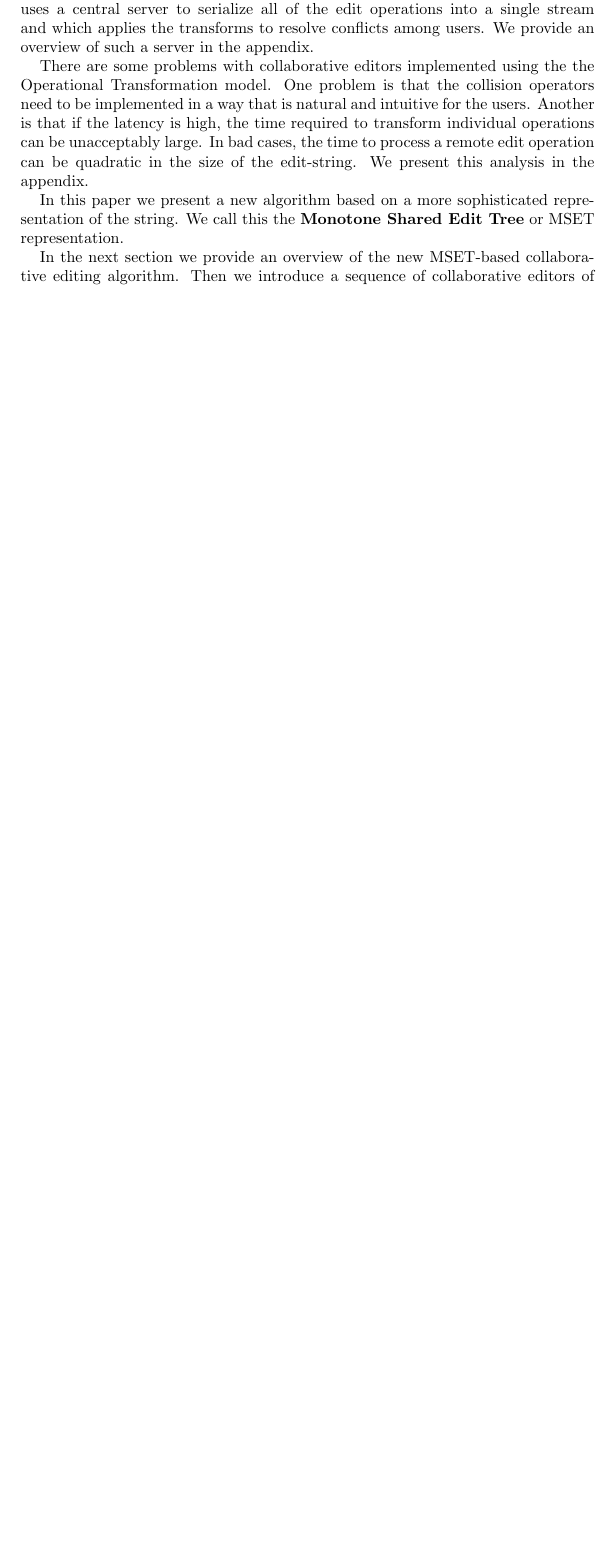
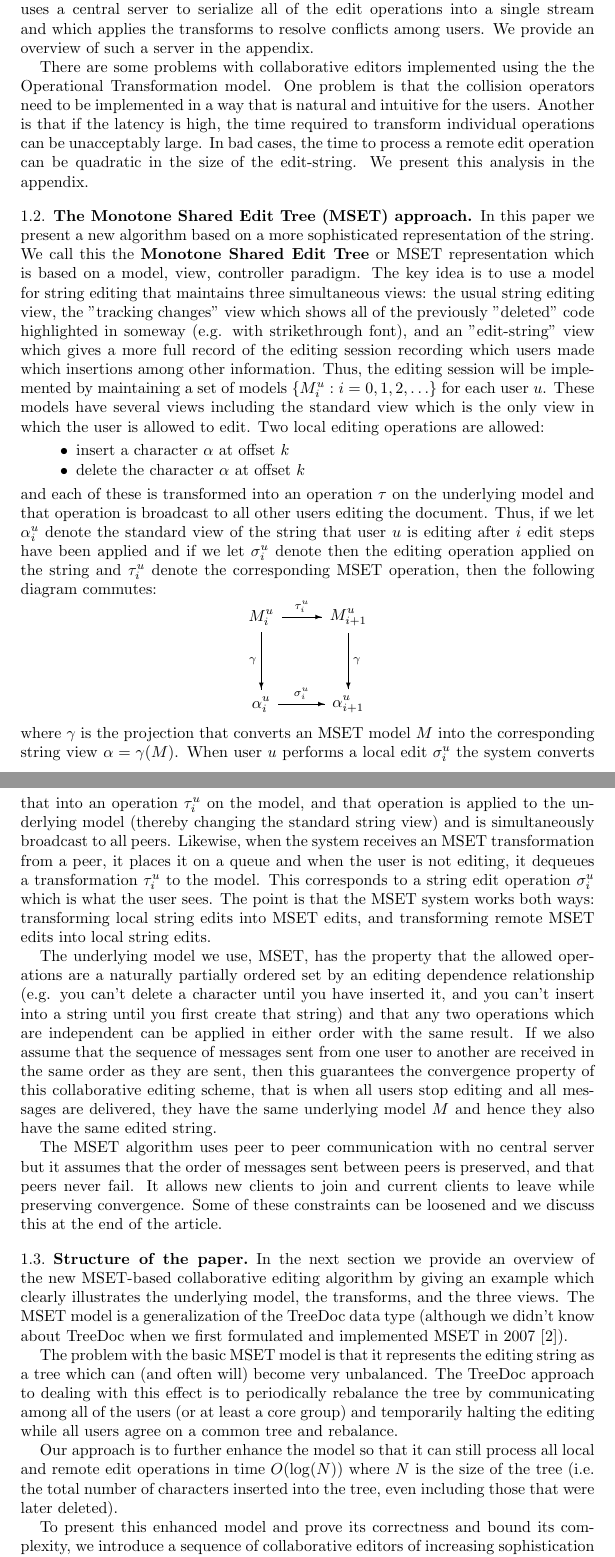
Before and after one commit to tjhickey724/msetpaper, a LaTeX paper (paper-collabed.tex): part of page 4 of 22 before the commit and two parts of pages 4 and 5 of 24 after it, the two joined at a grey line, cut so that both start at the same text, the shorter picture padded with empty space. Compiled offline with pdfLaTeX.

Commit message:
revised introduction

```diff
--- a/paper-collabed.tex
+++ b/paper-collabed.tex
@@ -173,11 +173,44 @@ bad cases, the time to process a remote edit operation can be quadratic
 in the size of the edit-string. We present this analysis in the appendix.
 % TODO: check to see if this is needed ...
 
+\subsection{The Monotone Shared Edit Tree (MSET) approach}
 In this paper we present a new algorithm based on a more sophisticated
 representation of the string. We call this the
-{\bf Monotone Shared Edit Tree} or MSET representation.
+{\bf Monotone Shared Edit Tree} or MSET representation which is based
+on a model, view, controller paradigm.  The key idea is to use a model for
+string editing that maintains three simultaneous views: the usual string editing view, the "tracking changes" view which shows all of the previously "deleted" code highlighted in someway (e.g. with strikethrough font), and an "edit-string" view which gives a more full record of the editing session recording which users made which insertions among other information. Thus, the editing session will be implemented by maintaining a set of models $\{M^u_i: i=0,1,2,\ldots\}$ for each user $u$. These models have several views including the standard view which is the only view in which the user is allowed to edit.  Two local editing operations are allowed:
+\begin{itemize}
+\item insert a character $\alpha$ at offset $k$
+\item delete the character $\alpha$ at offset $k$
+\end{itemize}
+and each of these is transformed into an operation $\tau$ on the underlying model and that operation is broadcast to all other users editing the document. Thus,
+if we let $\alpha^u_i$ denote the standard view of the string that user $u$ is editing after $i$ edit steps have been applied and if we let $\sigma^u_i$ denote then the
+editing operation applied on the string and $\tau^u_i$ denote the corresponding MSET operation, then the following diagram commutes:
+\[
+\begin{diagram}
+\node{M^u_i} \arrow{e,t}{\tau^u_i} \arrow{s,l}{\gamma}
+\node{M^u_{i+1}} \arrow{s,r}{\gamma} \\
+\node{\alpha^u_i} \arrow{e,t}{\sigma^u_i} \node{\alpha^u_{i+1}}
+\end{diagram}
+\]
+where $\gamma$ is the projection that converts an MSET model $M$ into the corresponding string view $\alpha=\gamma(M)$.  When user $u$ performs a local edit $\sigma^u_i$ the system converts that into an operation $\tau^u_i$ on the model, and that operation is applied to the underlying model (thereby changing the standard string view) and is simultaneously broadcast to all peers.  Likewise, when the system receives an MSET transformation from a peer, it places it on a queue and when the user is not editing, it dequeues a transformation $\tau^u_i$ to the model. This corresponds to a string edit operation $\sigma^u_i$ which is what the user sees.  The point is that the MSET system works both ways: transforming local string edits into MSET edits, and transforming remote MSET edits into local string edits.
+
+
+
+The underlying model we use, MSET, has the property that the allowed operations are a naturally partially ordered set  by an editing dependence relationship (e.g. you can't delete a character until you have inserted it, and you can't insert into a string until you first create that string)
+and that any two operations which are independent can be applied in either order with the same result.  If we also assume that the sequence of messages sent from one user to another are received in the same order as they are sent, then this guarantees the convergence property of this collaborative editing scheme, that is when all users stop editing and all messages are delivered, they have the same underlying model $M$ and hence they also have the same edited string.
+
+The MSET algorithm uses peer to peer communication with no central server but it assumes that  the order of messages sent between peers is preserved, and that peers never fail. It allows new clients to join and current clients to leave while preserving convergence. Some of these constraints can be loosened and we discuss this at the end of the article.
+
+\subsection{Structure of the paper}
 
 In the next section we provide an overview of the new MSET-based
-collaborative editing algorithm.
-Then we introduce a sequence of collaborative editors of increasing sophistication
-starting with a collaborative tree editing algorithm and moving down to a collaborative
+collaborative editing algorithm by giving an example which clearly illustrates
+the underlying model, the transforms, and the three views. The MSET model is a generalization of the TreeDoc data type (although we didn't know about TreeDoc when we first formulated and implemented MSET in 2007 \cite{granville_collabed_2007}).
+
+The problem with the basic MSET model is that it represents the editing string as a tree which can (and often will) become very unbalanced.  The TreeDoc approach to dealing with this effect is to periodically rebalance the tree by communicating among all of the users (or at least a core group) and temporarily halting the editing while all users agree on a common tree and rebalance.
+
+Our approach is to further enhance the model so that it can still process all local and remote edit operations in time $O(\log(N))$ where $N$ is the size of the tree (i.e. the total number of characters inserted into the tree, even including those that were later deleted).
+
+To present this enhanced model and prove its correctness and bound its complexity,
+ we introduce a sequence of collaborative editors of increasing sophistication
```
Also changed, not shown: collabed.bib (+9 -0 lines), paper-collabed.tex (24 more changed lines).
